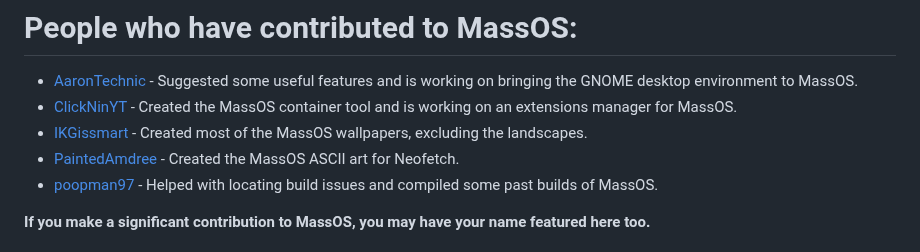
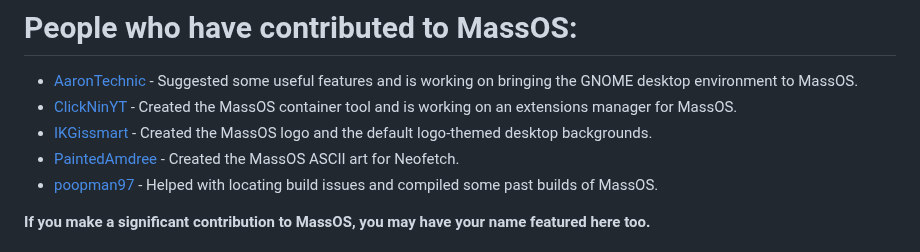
Before and after one commit to MassOS-Linux/MassOS, a Markdown page: contributors.md, the part around the change. Drawn GitHub-style.

```diff
--- a/contributors.md
+++ b/contributors.md
@@ -2,7 +2,7 @@
 
 - [AaronTechnic](https://github.com/AaronTechnic) - Suggested some useful features and is working on bringing the GNOME desktop environment to MassOS.
 - [ClickNinYT](https://github.com/ClickNinYT) - Created the MassOS container tool and is working on an extensions manager for MassOS.
-- [IKGissmart](https://github.com/IKGissmart) - Created most of the MassOS wallpapers, excluding the landscapes.
+- [IKGissmart](https://github.com/IKGissmart) - Created the MassOS logo and the default logo-themed desktop backgrounds.
 - [PaintedAmdree](https://github.com/PaintedAmdree) - Created the MassOS ASCII art for Neofetch.
 - [poopman97](https://github.com/poopman97) - Helped with locating build issues and compiled some past builds of MassOS.
 
```
Also changed, not shown: installation-guide.md (+1 -0 lines), backgrounds/MassOS-BlueDye.png (added), backgrounds/MassOS-KhakiDye.png (added), backgrounds/MassOS-Nordic.png (added), backgrounds/MassOS-PurpleDye.png (added), 2 other files.
